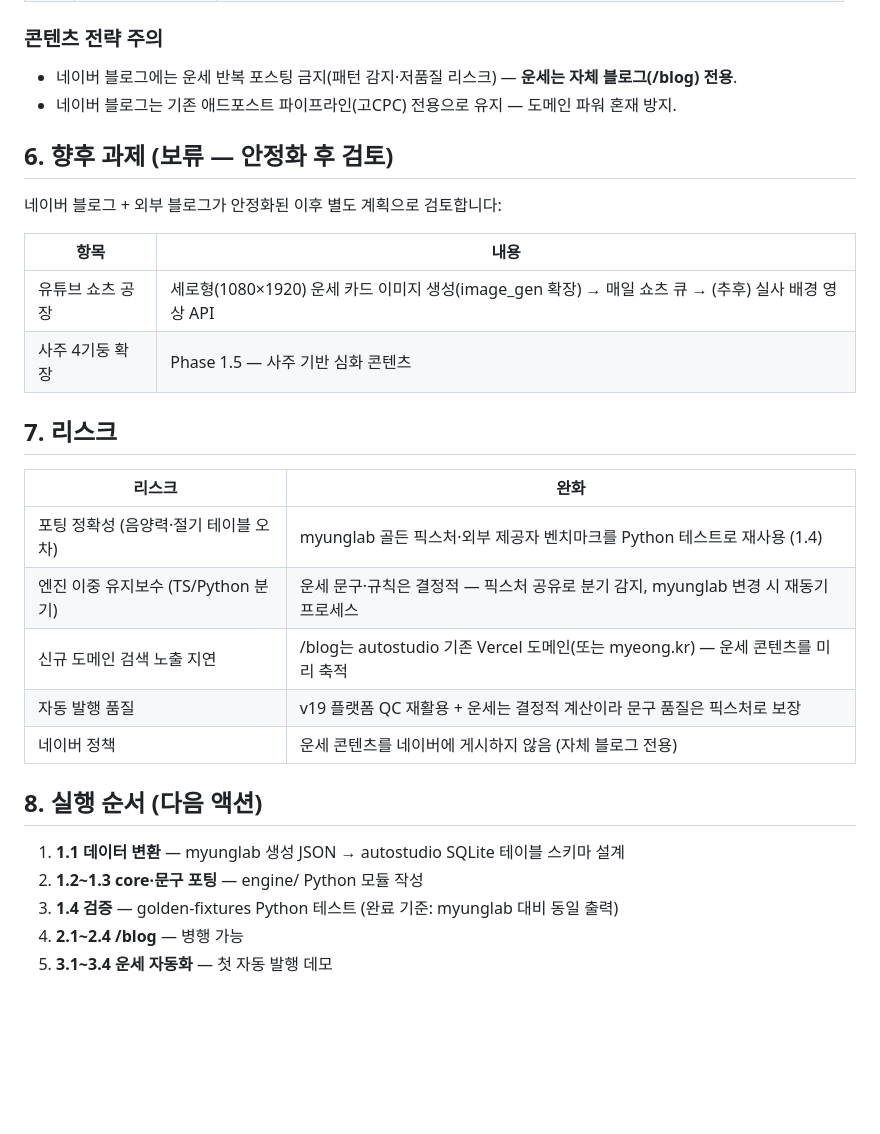
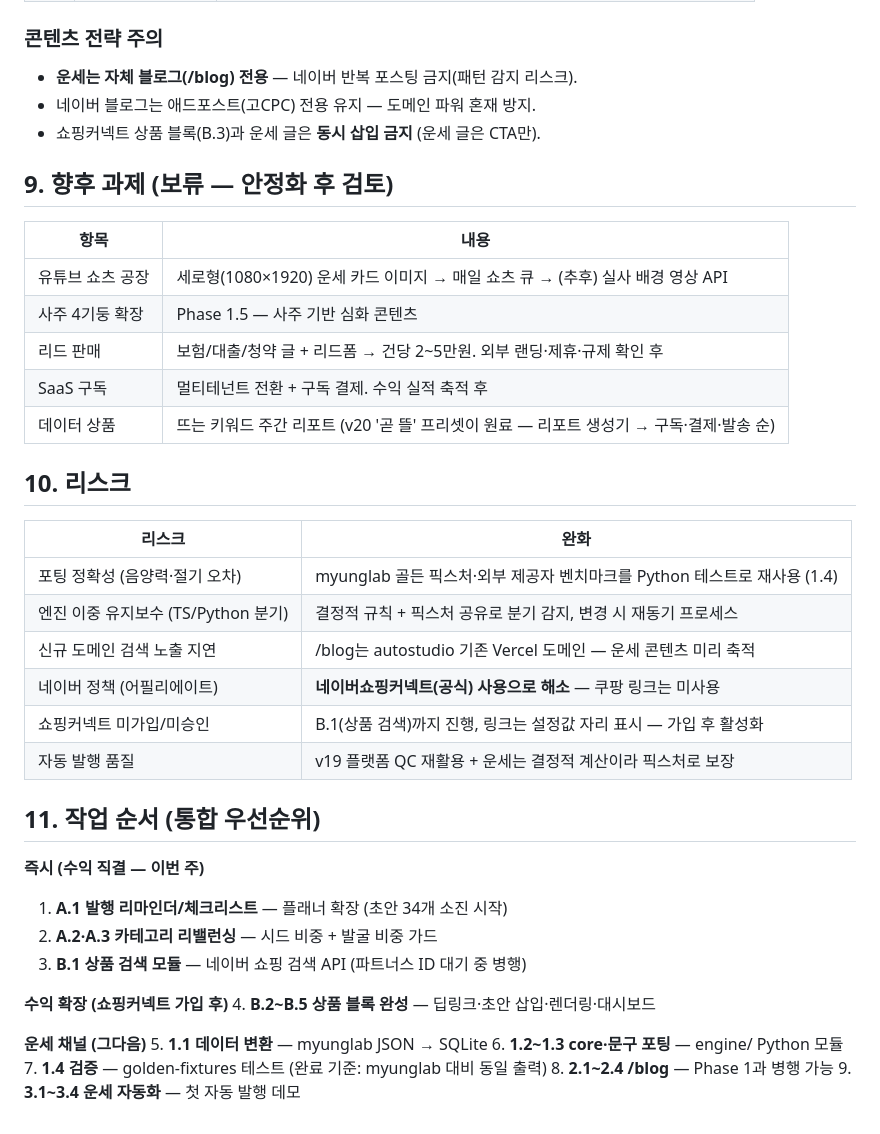
Before and after one commit to choiwjun/autostudio, a Markdown page: docs/planning/11-fortune-channel.md, the part around one of its changes. Drawn GitHub-style; blank space fills up the shorter version.

```diff
--- a/docs/planning/11-fortune-channel.md
+++ b/docs/planning/11-fortune-channel.md
@@ -77,31 +115,43 @@ Phase 2(/blog)는 Phase 1과 병행 가능
 
 ### 콘텐츠 전략 주의
-- 네이버 블로그에는 운세 반복 포스팅 금지(패턴 감지·저품질 리스크) — **운세는 자체 블로그(/blog) 전용**.
-- 네이버 블로그는 기존 애드포스트 파이프라인(고CPC) 전용으로 유지 — 도메인 파워 혼재 방지.
+- **운세는 자체 블로그(/blog) 전용** — 네이버 반복 포스팅 금지(패턴 감지 리스크).
+- 네이버 블로그는 애드포스트(고CPC) 전용 유지 — 도메인 파워 혼재 방지.
+- 쇼핑커넥트 상품 블록(B.3)과 운세 글은 **동시 삽입 금지** (운세 글은 CTA만).
 
-## 6. 향후 과제 (보류 — 안정화 후 검토)
-
-네이버 블로그 + 외부 블로그가 안정화된 이후 별도 계획으로 검토합니다:
+## 9. 향후 과제 (보류 — 안정화 후 검토)
 
 | 항목 | 내용 |
 |---|---|
-| 유튜브 쇼츠 공장 | 세로형(1080×1920) 운세 카드 이미지 생성(image_gen 확장) → 매일 쇼츠 큐 → (추후) 실사 배경 영상 API |
+| 유튜브 쇼츠 공장 | 세로형(1080×1920) 운세 카드 이미지 → 매일 쇼츠 큐 → (추후) 실사 배경 영상 API |
 | 사주 4기둥 확장 | Phase 1.5 — 사주 기반 심화 콘텐츠 |
+| 리드 판매 | 보험/대출/청약 글 + 리드폼 → 건당 2~5만원. 외부 랜딩·제휴·규제 확인 후 |
+| SaaS 구독 | 멀티테넌트 전환 + 구독 결제. 수익 실적 축적 후 |
+| 데이터 상품 | 뜨는 키워드 주간 리포트 (v20 '곧 뜰' 프리셋이 원료 — 리포트 생성기 → 구독·결제·발송 순) |
 
-## 7. 리스크
+## 10. 리스크
 
 | 리스크 | 완화 |
 |---|---|
-| 포팅 정확성 (음양력·절기 테이블 오차) | myunglab 골든 픽스처·외부 제공자 벤치마크를 Python 테스트로 재사용 (1.4) |
-| 엔진 이중 유지보수 (TS/Python 분기) | 운세 문구·규칙은 결정적 — 픽스처 공유로 분기 감지, myunglab 변경 시 재동기 프로세스 |
-| 신규 도메인 검색 노출 지연 | /blog는 autostudio 기존 Vercel 도메인(또는 myeong.kr) — 운세 콘텐츠를 미리 축적 |
-| 자동 발행 품질 | v19 플랫폼 QC 재활용 + 운세는 결정적 계산이라 문구 품질은 픽스처로 보장 |
-| 네이버 정책 | 운세 콘텐츠를 네이버에 게시하지 않음 (자체 블로그 전용) |
+| 포팅 정확성 (음양력·절기 오차) | myunglab 골든 픽스처·외부 제공자 벤치마크를 Python 테스트로 재사용 (1.4) |
+| 엔진 이중 유지보수 (TS/Python 분기) | 결정적 규칙 + 픽스처 공유로 분기 감지, 변경 시 재동기 프로세스 |
+| 신규 도메인 검색 노출 지연 | /blog는 autostudio 기존 Vercel 도메인 — 운세 콘텐츠 미리 축적 |
+| 네이버 정책 (어필리에이트) | **네이버쇼핑커넥트(공식) 사용으로 해소** — 쿠팡 링크는 미사용 |
+| 쇼핑커넥트 미가입/미승인 | B.1(상품 검색)까지 진행, 링크는 설정값 자리 표시 — 가입 후 활성화 |
+| 자동 발행 품질 | v19 플랫폼 QC 재활용 + 운세는 결정적 계산이라 픽스처로 보장 |
 
-## 8. 실행 순서 (다음 액션)
+## 11. 작업 순서 (통합 우선순위)
 
-1. **1.1 데이터 변환** — myunglab 생성 JSON → autostudio SQLite 테이블 스키마 설계
-2. **1.2~1.3 core·문구 포팅** — engine/ Python 모듈 작성
-3. **1.4 검증** — golden-fixtures Python 테스트 (완료 기준: myunglab 대비 동일 출력)
-4. **2.1~2.4 /blog** — 병행 가능
-5. **3.1~3.4 운세 자동화** — 첫 자동 발행 데모
+**즉시 (수익 직결 — 이번 주)**
+1. **A.1 발행 리마인더/체크리스트** — 플래너 확장 (초안 34개 소진 시작)
+2. **A.2·A.3 카테고리 리밸런싱** — 시드 비중 + 발굴 비중 가드
+3. **B.1 상품 검색 모듈** — 네이버 쇼핑 검색 API (파트너스 ID 대기 중 병행)
+
+**수익 확장 (쇼핑커넥트 가입 후)**
+4. **B.2~B.5 상품 블록 완성** — 딥링크·초안 삽입·렌더링·대시보드
+
+**운세 채널 (그다음)**
+5. **1.1 데이터 변환** — myunglab JSON → SQLite
+6. **1.2~1.3 core·문구 포팅** — engine/ Python 모듈
+7. **1.4 검증** — golden-fixtures 테스트 (완료 기준: myunglab 대비 동일 출력)
+8. **2.1~2.4 /blog** — Phase 1과 병행 가능
+9. **3.1~3.4 운세 자동화** — 첫 자동 발행 데모
```
Also changed, not shown: other parts of docs/planning/11-fortune-channel.md (+67 -29 lines).
